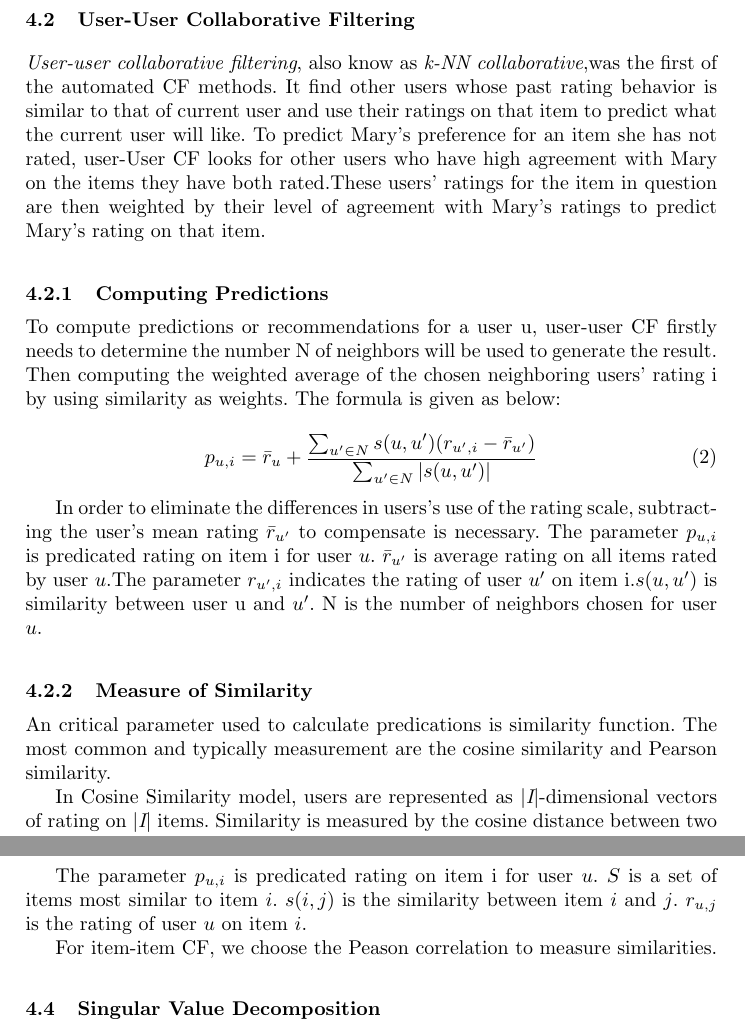
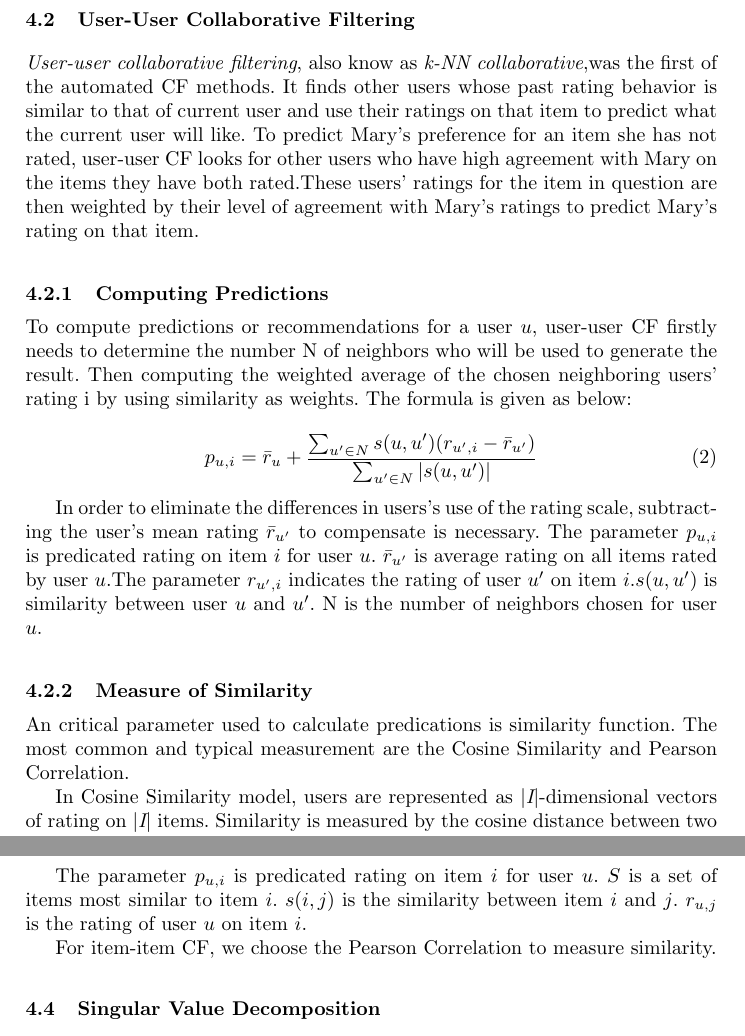
Before and after one commit to JiaoyangFU/DataMining, a LaTeX paper (report/proj.tex): two parts of pages 4 and 5 of 11, joined at a grey line, cut so that both start at the same text. Compiled offline with pdfLaTeX.

Commit message:
correction

```diff
--- a/report/proj.tex
+++ b/report/proj.tex
@@ -119,11 +119,11 @@ Here $\mu$ is the mean rating of reviews of all business by all users. The param
 
 
 \subsection{User-User Collaborative Filtering}
-\textit{User-user collaborative filtering}, also know as \textit{k-NN collaborative},was the first of the automated CF methods. It find other users whose past rating behavior is similar to that of current user and
-use their ratings on that item to predict what the current user will like. To predict Mary's preference for an item she has not rated, user-User CF looks for other users who have high agreement with Mary on the items they have both rated.These users’ ratings for the item in question are then weighted by their level of agreement with Mary’s ratings to predict Mary's rating on that item.
+\textit{User-user collaborative filtering}, also know as \textit{k-NN collaborative},was the first of the automated CF methods. It finds other users whose past rating behavior is similar to that of current user and
+use their ratings on that item to predict what the current user will like. To predict Mary's preference for an item she has not rated, user-user CF looks for other users who have high agreement with Mary on the items they have both rated.These users’ ratings for the item in question are then weighted by their level of agreement with Mary's ratings to predict Mary's rating on that item.
 
 \subsubsection{Computing Predictions}
-To compute predictions or recommendations for a user u, user-user CF firstly needs to determine the number N of neighbors will be used to generate the result. Then computing the weighted average of the chosen neighboring users' rating i by using similarity as weights. The formula is given as below:
+To compute predictions or recommendations for a user $u$, user-user CF firstly needs to determine the number N of neighbors who will be used to generate the result. Then computing the weighted average of the chosen neighboring users' rating i by using similarity as weights. The formula is given as below:
 
 \begin{equation}
 p_{u,i} ={\bar r_{u}}  + \frac
@@ -131,12 +131,12 @@ p_{u,i} ={\bar r_{u}}  + \frac
 {\sum\nolimits_{u' \in N} |s(u,u')|}
 \end{equation}
 
-In order to eliminate the differences in users's use of the rating scale, subtracting the user's mean rating ${\bar r_{u'}}$ to compensate is necessary.   The parameter $p_{u,i}$ is predicated rating on item i for user $u$.  ${\bar r_{u'}}$ is average rating on all items rated by user $u$.The parameter $r_{u',i}$ indicates the rating of user $u'$ on item i.$s(u,u')$ is similarity between user u and $u'$. N is the number of neighbors chosen for user $u$.
+In order to eliminate the differences in users's use of the rating scale, subtracting the user's mean rating ${\bar r_{u'}}$ to compensate is necessary.   The parameter $p_{u,i}$ is predicated rating on item $i$ for user $u$.  ${\bar r_{u'}}$ is average rating on all items rated by user $u$.The parameter $r_{u',i}$ indicates the rating of user $u'$ on item $i$.$s(u,u')$ is similarity between user $u$ and $u'$. N is the number of neighbors chosen for user $u$.
 
 
 
 \subsubsection{Measure of Similarity}
-An critical parameter used to calculate predications is similarity function. The most common and typically measurement are the cosine similarity and Pearson similarity.
+An critical parameter used to calculate predications is similarity function. The most common and typical measurement are the Cosine Similarity and Pearson Correlation.
 
 In Cosine Similarity model, users are represented as $|\textit{I}|$-dimensional vectors of rating on $|\textit{I}|$ items. Similarity is measured by the cosine distance between two rating vectors. The formula is given below indicating how to calculate the Cosine Similarity between user $u$ and $v$.
 \begin{equation}
@@ -166,9 +166,9 @@ p_{u,i} =\frac
 {\sum\nolimits_{j \in S} |s(i,j)|}
 \end{equation}
 
-The parameter $p_{u,i}$ is predicated rating on item i for user $u$. $S$ is a set of items most similar to item $i$. $s(i,j)$ is the similarity between item $i$ and $j$. $r_{u,j}$ is the rating of user $u$ on item $i$.
+The parameter $p_{u,i}$ is predicated rating on item $i$ for user $u$. $S$ is a set of items most similar to item $i$. $s(i,j)$ is the similarity between item $i$ and $j$. $r_{u,j}$ is the rating of user $u$ on item $i$.
 
-For item-item CF, we choose the Peason correlation to measure similarities.
+For item-item CF, we choose the Pearson Correlation to measure similarity.
 
 
 \subsection{Singular Value Decomposition}
```
Also changed, not shown: report/proj.pdf, report/proj.tex (16 more changed lines), 2 other files.
